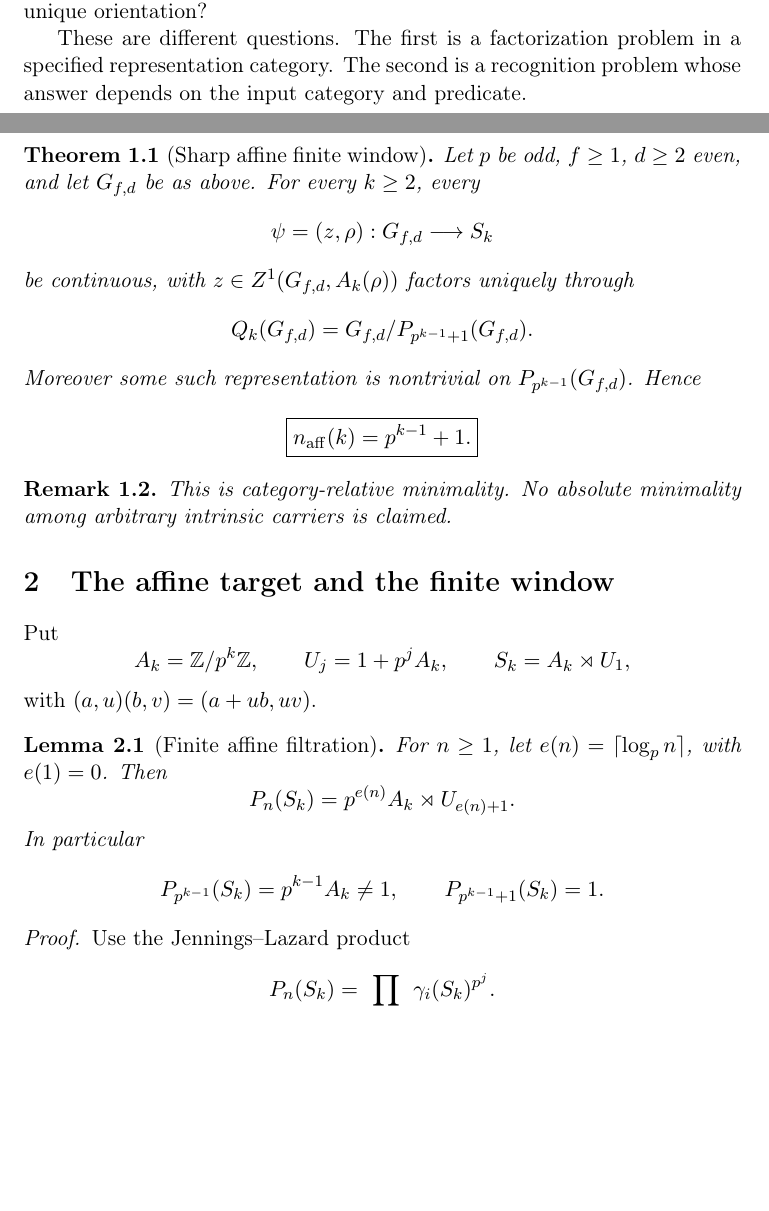
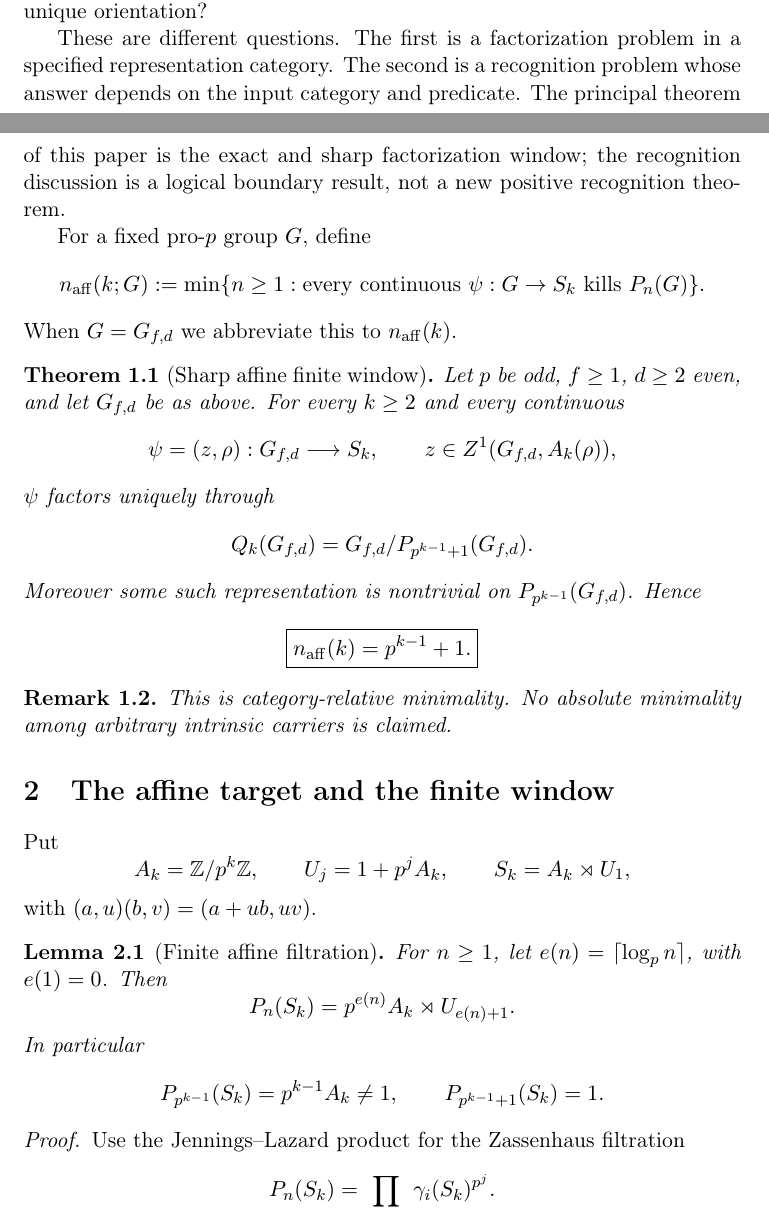
Before and after one commit to seocopy70/math_research, a LaTeX paper (paper/successor_main.tex): two parts of pages 1 and 2 of 8, joined at a grey line, cut so that both start at the same text, the shorter picture padded with empty space. Compiled offline with pdfLaTeX.

Commit message:
Refine successor manuscript for submission after independent referee audit

```diff
--- a/paper/successor_main.tex
+++ b/paper/successor_main.tex
@@ -29,14 +29,21 @@ The lower bound includes rank two and does not require the orientation component
 The canonical Demushkin orientation is classical: Labute identifies it through the dualizing module, while the Kummerian/cyclotomic formulation is developed in later work. See \cite{Labute1967,EfratQuadrelli2019,QuadrelliWeigel2022}.
 The present question is narrower. Given a finite coefficient level $k$, how much Zassenhaus information is required to preserve every affine crossed-cocycle representation into $S_k$? And does the resulting quotient necessarily contain enough information to recognize a unique orientation?
 
-These are different questions. The first is a factorization problem in a specified representation category. The second is a recognition problem whose answer depends on the input category and predicate.
+These are different questions. The first is a factorization problem in a specified representation category. The second is a recognition problem whose answer depends on the input category and predicate. The principal theorem of this paper is the exact and sharp factorization window; the recognition discussion is a logical boundary result, not a new positive recognition theorem.
+
+For a fixed pro-$p$ group $G$, define
+\[
+n_{\mathrm{aff}}(k;G):=\min\{n\ge1:\text{every continuous }\psi:G\to S_k\text{ kills }P_n(G)\}.
+\]
+When $G=G_{f,d}$ we abbreviate this to $n_{\mathrm{aff}}(k)$.
 
 \begin{theorem}[Sharp affine finite window]
-Let $p$ be odd, $f\ge1$, $d\ge2$ even, and let $G_{f,d}$ be as above. For every $k\ge2$, every
+Let $p$ be odd, $f\ge1$, $d\ge2$ even, and let $G_{f,d}$ be as above. For every $k\ge2$ and every continuous
 \[
-\psi=(z,\rho):G_{f,d}\longrightarrow S_k
+\psi=(z,\rho):G_{f,d}\longrightarrow S_k,
+\qquad z\in Z^1(G_{f,d},A_k(\rho)),
 \]
-be continuous, with $z\in Z^1(G_{f,d},A_k(\rho))$ factors uniquely through
+$\psi$ factors uniquely through
 \[
 Q_k(G_{f,d})=G_{f,d}/P_{p^{k-1}+1}(G_{f,d}).
 \]
@@ -71,7 +78,7 @@ P_{p^{k-1}+1}(S_k)=1.
 \end{lemma}
 
 \begin{proof}
-Use the Jennings--Lazard product
+Use the Jennings--Lazard product for the Zassenhaus filtration
 \[
 P_n(S_k)=\prod_{ip^j\ge n}\gamma_i(S_k)^{p^j}.
 \]
```
Also changed, not shown: paper/successor_main.tex (13 more changed lines).
